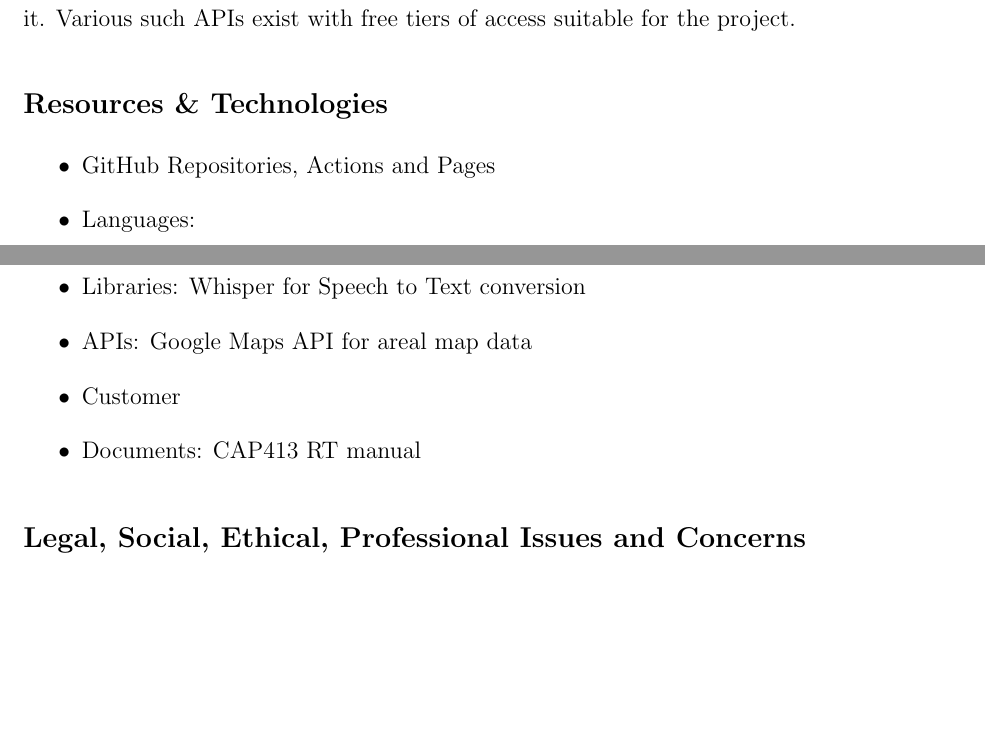
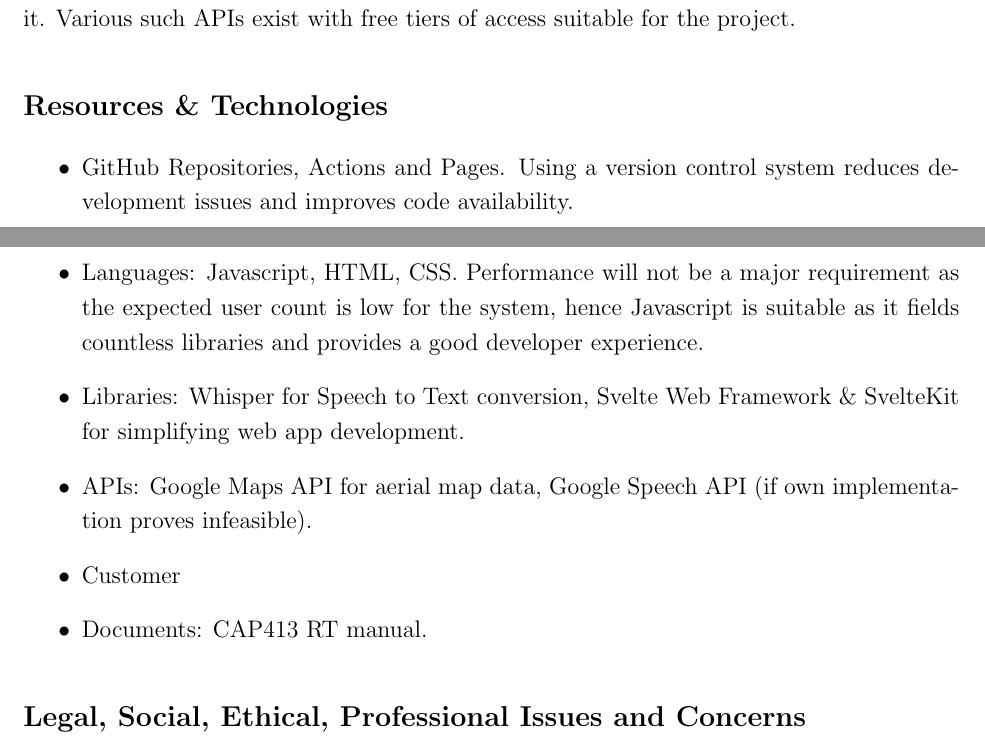
Before and after one commit to Zac-Benattar/rt-trainer, a LaTeX document (specification/specification.tex, which reads specification/project-management.tex): two parts of pages 4 and 5 of 5, joined at a grey line, cut so that both start at the same text, the shorter picture padded with empty space. Compiled offline with pdfLaTeX.

Commit message:
Added specifics to languages and libraries

```diff
--- a/specification/project-management.tex
+++ b/specification/project-management.tex
@@ -28,12 +28,12 @@
 
 \subsection{Resources \& Technologies}
 \begin{itemize}
-    \item GitHub Repositories, Actions and Pages
-    \item Languages:
-    \item Libraries: Whisper for Speech to Text conversion
-    \item APIs: Google Maps API for areal map data
+    \item GitHub Repositories, Actions and Pages. Using a version control system reduces development issues and improves code availability.
+    \item Languages: Javascript, HTML, CSS. Performance will not be a major requirement as the expected user count is low for the system, hence Javascript is suitable as it fields countless libraries and provides a good developer experience.
+    \item Libraries: Whisper for Speech to Text conversion, Svelte Web Framework \& SvelteKit for simplifying web app development.
+    \item APIs: Google Maps API for aerial map data, Google Speech API (if own implementation proves infeasible).
     \item Customer
-    \item Documents: CAP413 RT manual
+    \item Documents: CAP413 RT manual.
 \end{itemize}
 
 \subsection{Legal, Social, Ethical, Professional Issues and Concerns}
```
